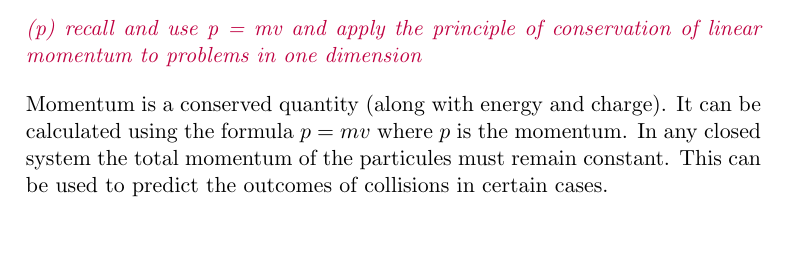
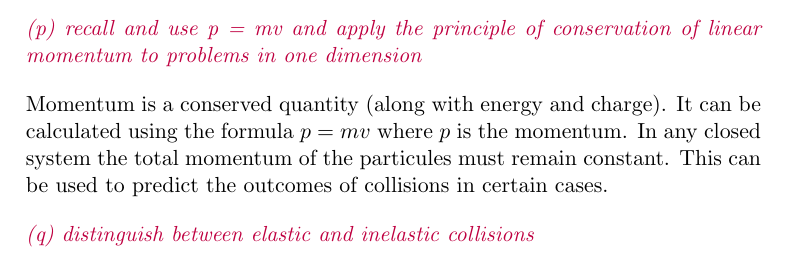
Before and after one commit to mrpsharp/physics-PreU, a LaTeX thesis (main.tex, which reads 1-mechanics.tex): part of page 15 of 60, cut so that both start at the same text. Compiled offline with pdfLaTeX.

Commit message:
added all spec points

```diff
--- a/1-mechanics.tex
+++ b/1-mechanics.tex
@@ -226,4 +226,9 @@ This question could be extended to include friction by calculating the normal fo
 
 Momentum is a conserved quantity (along with energy and charge). It can be calculated using the formula $p=mv$ where $p$ is the momentum. In any closed system the total momentum of the particules must remain constant. This can be used to predict the outcomes of collisions in certain cases.
 
-
+\spec{distinguish between elastic and inelastic collisions}
+\spec{relate resultant force to rate of change of momentum in situations where mass is constant and recall
+ and use $F = \frac{\Delta P}{\Delta t}$
+\spec{recall and use the relationship impulse = change in momentum
+\spec{recall and use the fact that the area under a force-time graph is equal to the impulse}
+\spec{apply the principle of conservation of linear momentum to problems in two dimensions}
```
Also changed, not shown: 1-mechanics.tex (3 more changed lines).
